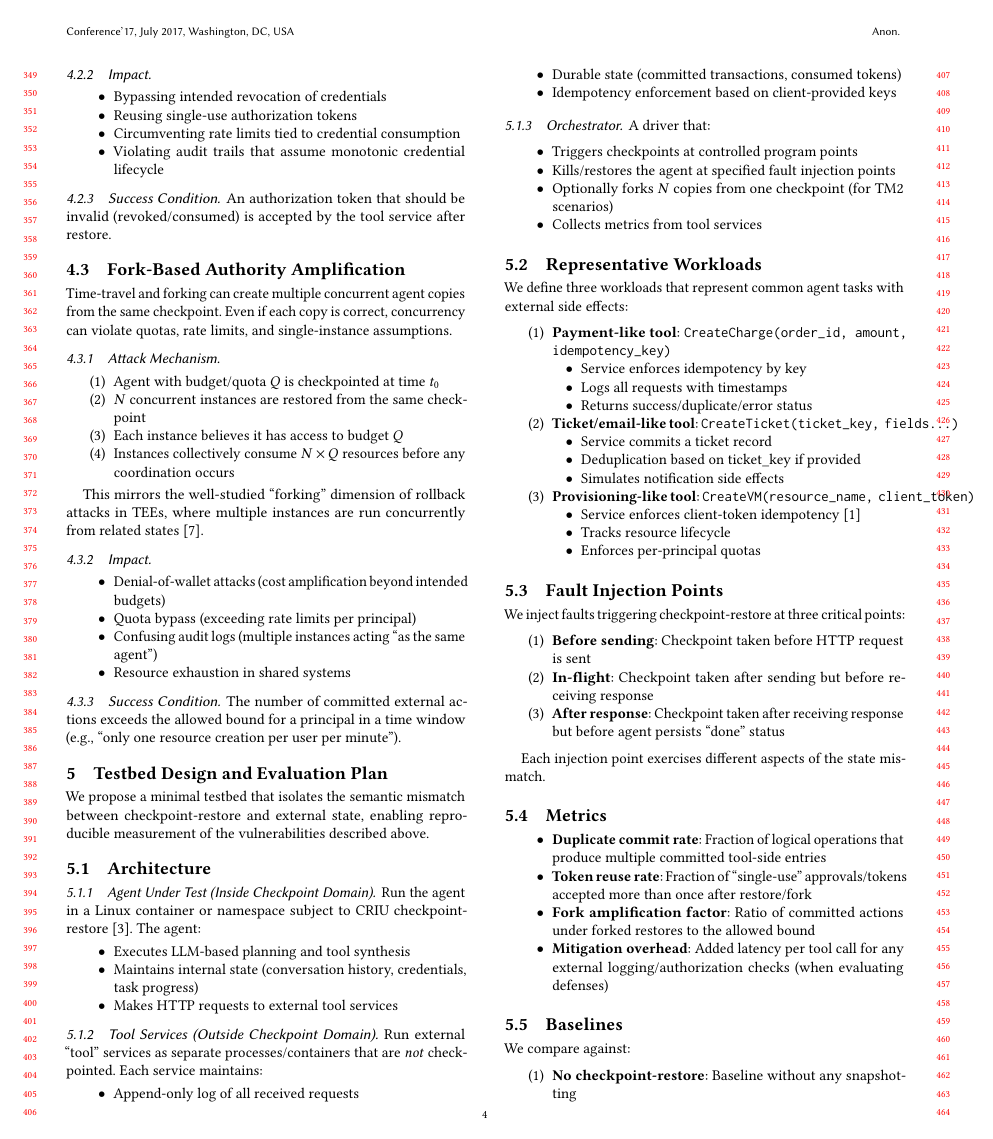
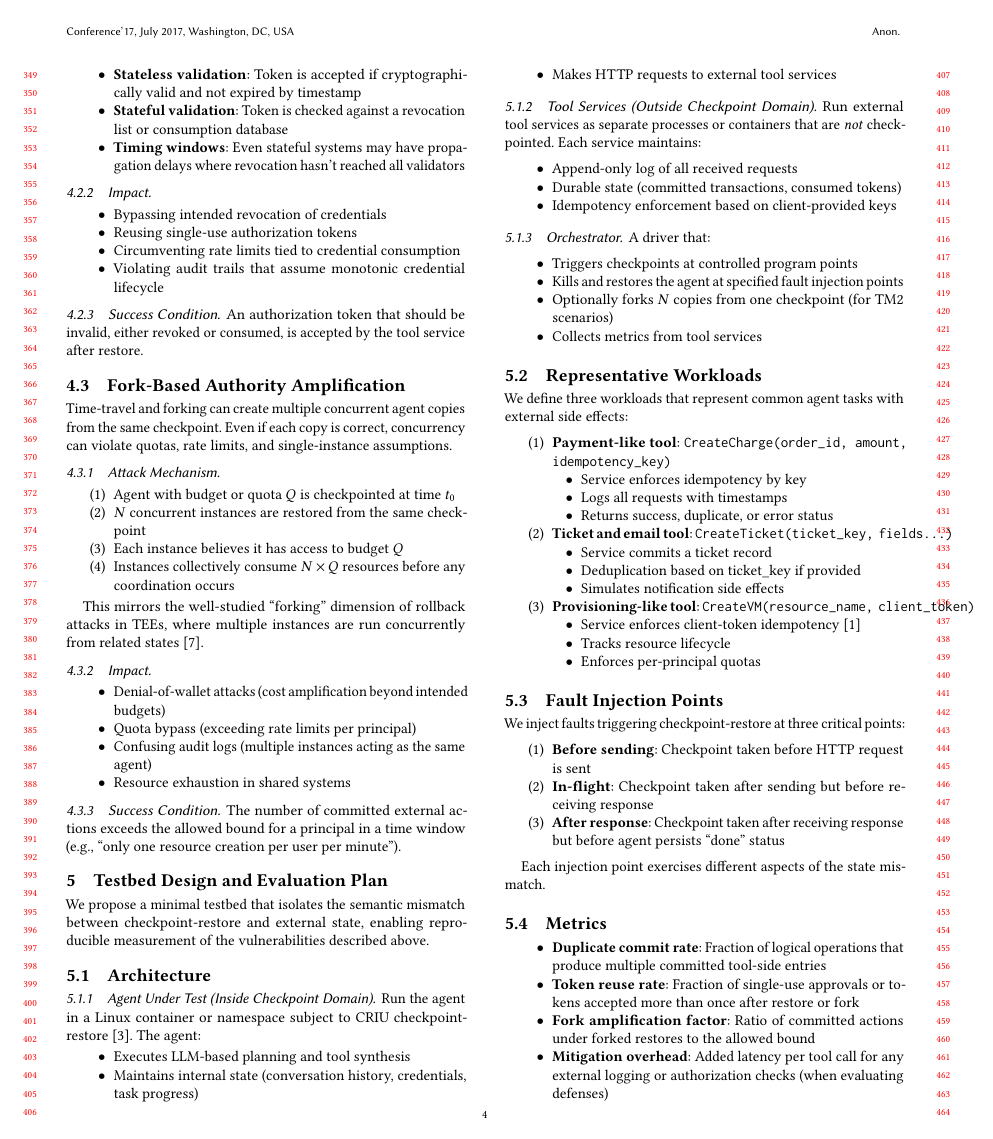
Before and after one commit to eunomia-bpf/agent-check-restore-safety, a LaTeX paper (main.tex): page 4 of 5. Compiled offline with pdfLaTeX.

```diff
--- a/main.tex
+++ b/main.tex
@@ -239,7 +239,7 @@
 
 \subsubsection{Success Condition}
 
-An authorization token that should be invalid (revoked/consumed) is accepted by the tool service after restore.
+An authorization token that should be invalid, either revoked or consumed, is accepted by the tool service after restore.
 
 \subsection{Fork-Based Authority Amplification}
 
@@ -248,7 +248,7 @@
 \subsubsection{Attack Mechanism}
 
 \begin{enumerate}
-    \item Agent with budget/quota $Q$ is checkpointed at time $t_0$
+    \item Agent with budget or quota $Q$ is checkpointed at time $t_0$
     \item $N$ concurrent instances are restored from the same checkpoint
     \item Each instance believes it has access to budget $Q$
     \item Instances collectively consume $N \times Q$ resources before any coordination occurs
@@ -261,7 +261,7 @@
 \begin{itemize}
     \item Denial-of-wallet attacks (cost amplification beyond intended budgets)
     \item Quota bypass (exceeding rate limits per principal)
-    \item Confusing audit logs (multiple instances acting ``as the same agent'')
+    \item Confusing audit logs (multiple instances acting as the same agent)
     \item Resource exhaustion in shared systems
 \end{itemize}
 
@@ -286,7 +286,7 @@
 
 \subsubsection{Tool Services (Outside Checkpoint Domain)}
 
-Run external ``tool'' services as separate processes/containers that are \textit{not} checkpointed. Each service maintains:
+Run external tool services as separate processes or containers that are \textit{not} checkpointed. Each service maintains:
 \begin{itemize}
     \item Append-only log of all received requests
     \item Durable state (committed transactions, consumed tokens)
@@ -298,7 +298,7 @@
 A driver that:
 \begin{itemize}
     \item Triggers checkpoints at controlled program points
-    \item Kills/restores the agent at specified fault injection points
+    \item Kills and restores the agent at specified fault injection points
     \item Optionally forks $N$ copies from one checkpoint (for TM2 scenarios)
     \item Collects metrics from tool services
 \end{itemize}
@@ -312,10 +312,10 @@
     \begin{itemize}
         \item Service enforces idempotency by key
         \item Logs all requests with timestamps
-        \item Returns success/duplicate/error status
+        \item Returns success, duplicate, or error status
     \end{itemize}
 
-    \item \textbf{Ticket/email-like tool}: \texttt{CreateTicket(ticket\_key, fields...)}
+    \item \textbf{Ticket and email tool}: \texttt{CreateTicket(ticket\_key, fields...)}
     \begin{itemize}
         \item Service commits a ticket record
         \item Deduplication based on ticket\_key if provided
@@ -347,11 +347,11 @@
 \begin{itemize}
     \item \textbf{Duplicate commit rate}: Fraction of logical operations that produce multiple committed tool-side entries
 
-    \item \textbf{Token reuse rate}: Fraction of ``single-use'' approvals/tokens accepted more than once after restore/fork
+    \item \textbf{Token reuse rate}: Fraction of single-use approvals or tokens accepted more than once after restore or fork
 
     \item \textbf{Fork amplification factor}: Ratio of committed actions under forked restores to the allowed bound
 
-    \item \textbf{Mitigation overhead}: Added latency per tool call for any external logging/authorization checks (when evaluating defenses)
+    \item \textbf{Mitigation overhead}: Added latency per tool call for any external logging or authorization checks (when evaluating defenses)
 \end{itemize}
 
 \subsection{Baselines}
```
Also changed, not shown: main.tex (26 more changed lines).
